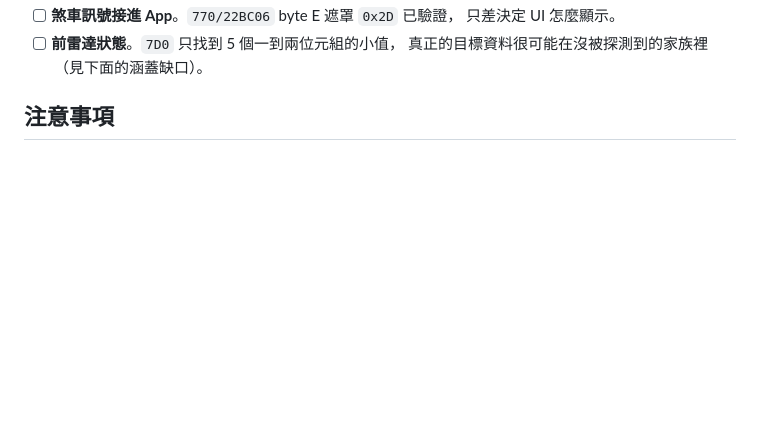
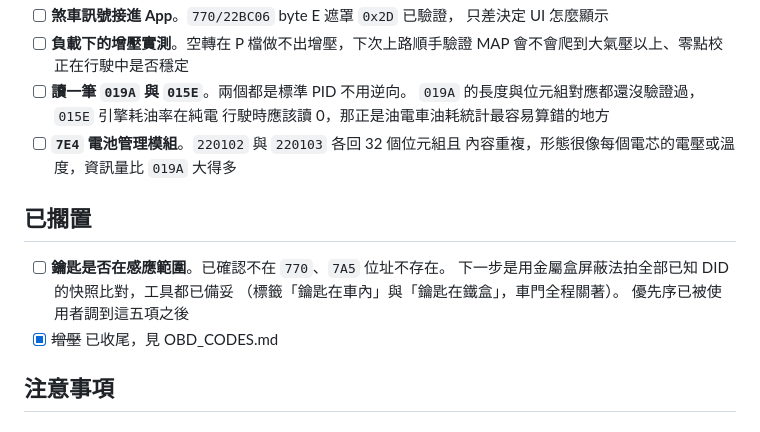
Before and after one commit to binomial0418/NX4Board, a Markdown page: obdlab/TODO.md, the part around one of its changes. Rendered like a GitHub page; blank space fills up the shorter version.

```diff
--- a/obdlab/TODO.md
+++ b/obdlab/TODO.md
@@ -78,7 +84,20 @@
 - [ ] **煞車訊號接進 App**。`770/22BC06` byte E 遮罩 `0x2D` 已驗證，
-      只差決定 UI 怎麼顯示。
-- [ ] **前雷達狀態**。`7D0` 只找到 5 個一到兩位元組的小值，
-      真正的目標資料很可能在沒被探測到的家族裡（見下面的涵蓋缺口）。
+      只差決定 UI 怎麼顯示
+- [ ] **負載下的增壓實測**。空轉在 P 檔做不出增壓，下次上路順手驗證
+      MAP 會不會爬到大氣壓以上、零點校正在行駛中是否穩定
+- [ ] **讀一筆 `019A` 與 `015E`**。兩個都是標準 PID 不用逆向。
+      `019A` 的長度與位元組對應都還沒驗證過，`015E` 引擎耗油率在純電
+      行駛時應該讀 0，那正是油電車油耗統計最容易算錯的地方
+- [ ] **`7E4` 電池管理模組**。`220102` 與 `220103` 各回 32 個位元組且
+      內容重複，形態很像每個電芯的電壓或溫度，資訊量比 `019A` 大得多
+
+## 已擱置
+
+- [ ] **鑰匙是否在感應範圍**。已確認不在 `770`、`7A5` 位址不存在。
+      下一步是用金屬盒屏蔽法拍全部已知 DID 的快照比對，工具都已備妥
+      （標籤「鑰匙在車內」與「鑰匙在鐵盒」，車門全程關著）。
+      優先序已被使用者調到這五項之後
+- [x] ~~增壓~~ 已收尾，見 OBD_CODES.md
 
 ## 注意事項
 
```
Also changed, not shown: other parts of obdlab/TODO.md (+73 -67 lines).
